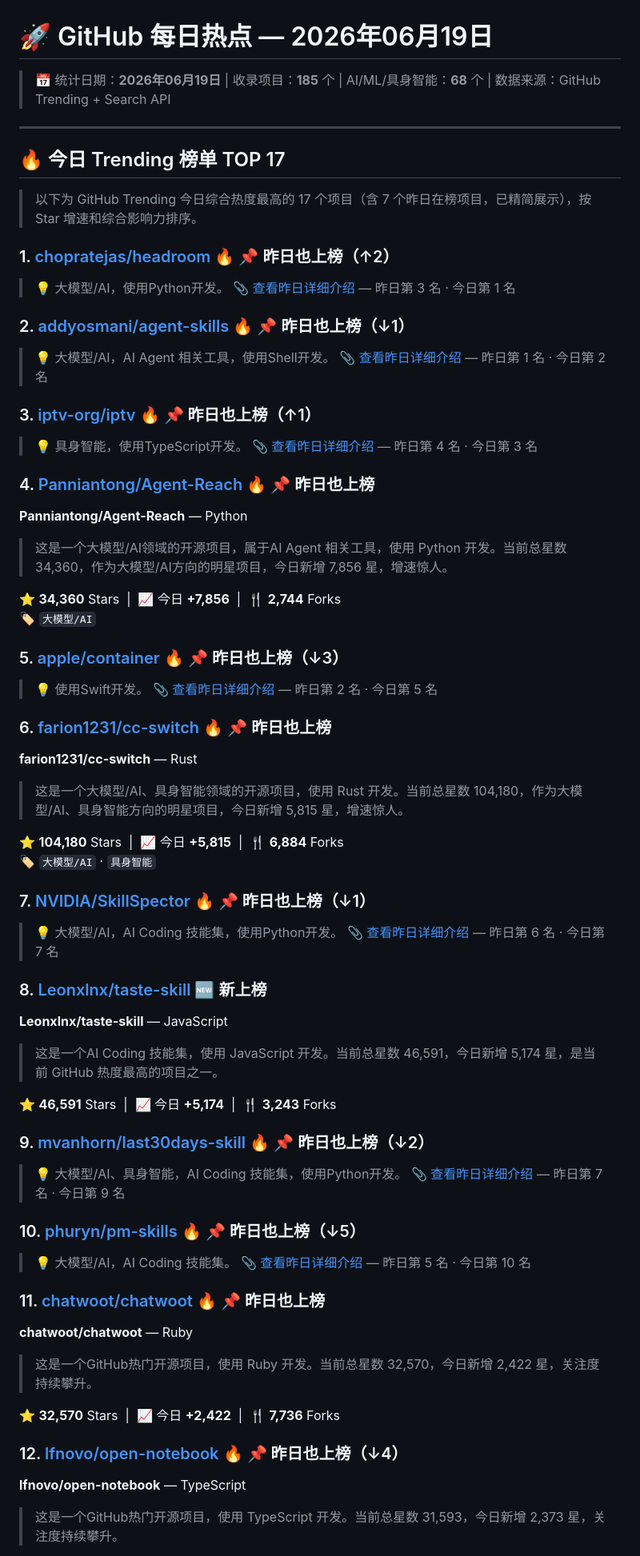
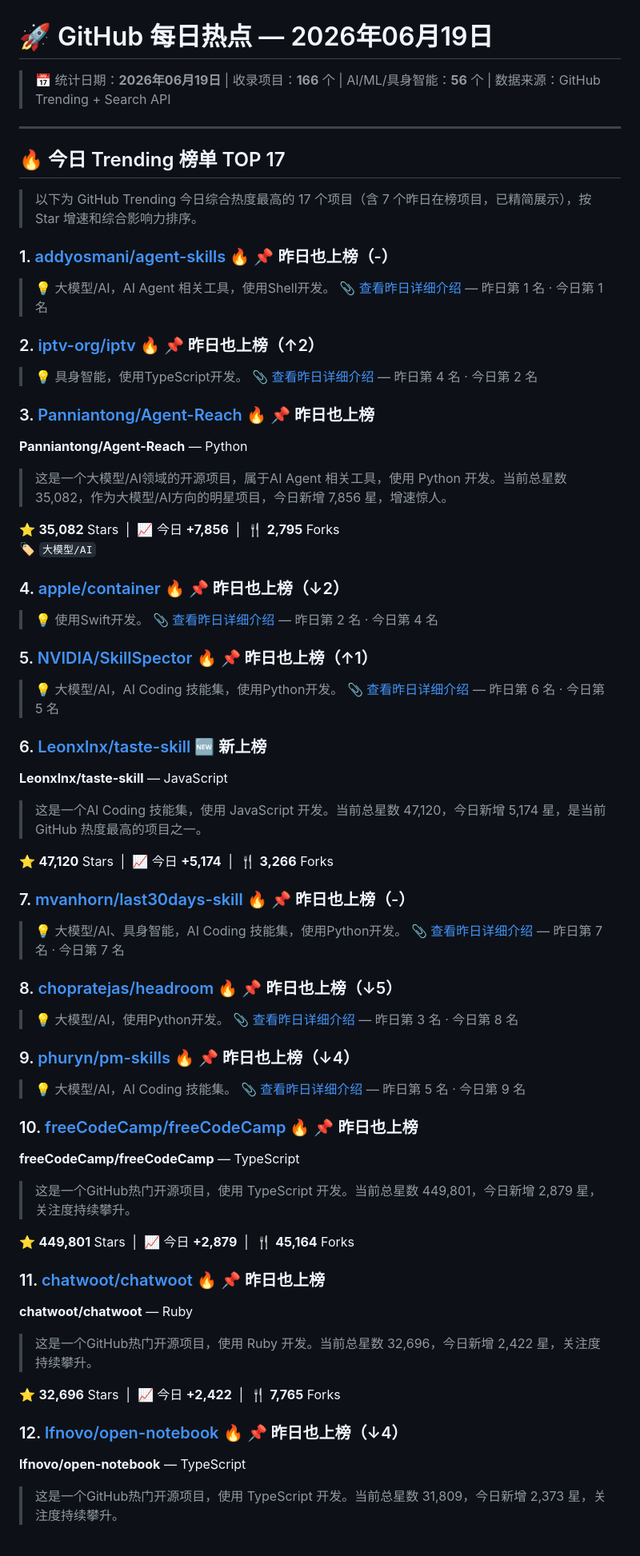
Before and after one commit to Lue824/github-trending-daily, a Markdown page: data/reports/daily-2026-06-19.md, the part around one of its changes. Shown at 80% size. Drawn GitHub-style.

```diff
--- a/data/reports/daily-2026-06-19.md
+++ b/data/reports/daily-2026-06-19.md
@@ -1,6 +1,6 @@
 # 🚀 GitHub 每日热点 — 2026年06月19日
 
-> 📅 统计日期：**2026年06月19日** | 收录项目：**185** 个 | AI/ML/具身智能：**68** 个 | 数据来源：GitHub Trending + Search API
+> 📅 统计日期：**2026年06月19日** | 收录项目：**166** 个 | AI/ML/具身智能：**56** 个 | 数据来源：GitHub Trending + Search API
 
 ---
 
@@ -9,77 +9,76 @@
 > 以下为 GitHub Trending 今日综合热度最高的 17 个项目（含 7 个昨日在榜项目，已精简展示），按 Star 增速和综合影响力排序。
 
 <a id="t-r1"></a>
-### 1. [chopratejas/headroom](https://github.com/chopratejas/headroom) 🔥 📌 昨日也上榜（↑2）
-> 💡 大模型/AI，使用Python开发。
-> 📎 [查看昨日详细介绍](https://github.com/Lue824/github-trending-daily/blob/master/data/reports/daily-2026-06-18.md#t-r3) — 昨日第 3 名 · 今日第 1 名
+### 1. [addyosmani/agent-skills](https://github.com/addyosmani/agent-skills) 🔥 📌 昨日也上榜（-）
+> 💡 大模型/AI，AI Agent 相关工具，使用Shell开发。
+> 📎 [查看昨日详细介绍](https://github.com/Lue824/github-trending-daily/blob/master/data/reports/daily-2026-06-18.md#t-r1) — 昨日第 1 名 · 今日第 1 名
 
 <a id="t-r2"></a>
-### 2. [addyosmani/agent-skills](https://github.com/addyosmani/agent-skills) 🔥 📌 昨日也上榜（↓1）
-> 💡 大模型/AI，AI Agent 相关工具，使用Shell开发。
-> 📎 [查看昨日详细介绍](https://github.com/Lue824/github-trending-daily/blob/master/data/reports/daily-2026-06-18.md#t-r1) — 昨日第 1 名 · 今日第 2 名
+### 2. [iptv-org/iptv](https://github.com/iptv-org/iptv) 🔥 📌 昨日也上榜（↑2）
+> 💡 具身智能，使用TypeScript开发。
+> 📎 [查看昨日详细介绍](https://github.com/Lue824/github-trending-daily/blob/master/data/reports/daily-2026-06-18.md#t-r4) — 昨日第 4 名 · 今日第 2 名
 
 <a id="t-r3"></a>
-### 3. [iptv-org/iptv](https://github.com/iptv-org/iptv) 🔥 📌 昨日也上榜（↑1）
-> 💡 具身智能，使用TypeScript开发。
-> 📎 [查看昨日详细介绍](https://github.com/Lue824/github-trending-daily/blob/master/data/reports/daily-2026-06-18.md#t-r4) — 昨日第 4 名 · 今日第 3 名
+### 3. [Panniantong/Agent-Reach](https://github.com/Panniantong/Agent-Reach) 🔥 📌 昨日也上榜
+**Panniantong/Agent-Reach** — Python
+
+> 这是一个大模型/AI领域的开源项目，属于AI Agent 相关工具，使用 Python 开发。当前总星数 35,082，作为大模型/AI方向的明星项目，今日新增 7,856 星，增速惊人。
+
+⭐ **35,082** Stars &nbsp;|&nbsp; 📈 今日 **+7,856** &nbsp;|&nbsp; 🍴 **2,795** Forks
+<br>🏷️ `大模型/AI`
 
 <a id="t-r4"></a>
-### 4. [Panniantong/Agent-Reach](https://github.com/Panniantong/Agent-Reach) 🔥 📌 昨日也上榜
-**Panniantong/Agent-Reach** — Python
-
-> 这是一个大模型/AI领域的开源项目，属于AI Agent 相关工具，使用 Python 开发。当前总星数 34,360，作为大模型/AI方向的明星项目，今日新增 7,856 星，增速惊人。
-
-⭐ **34,360** Stars &nbsp;|&nbsp; 📈 今日 **+7,856** &nbsp;|&nbsp; 🍴 **2,744** Forks
-<br>🏷️ `大模型/AI`
+### 4. [apple/container](https://github.com/apple/container) 🔥 📌 昨日也上榜（↓2）
+> 💡 使用Swift开发。
+> 📎 [查看昨日详细介绍](https://github.com/Lue824/github-trending-daily/blob/master/data/reports/daily-2026-06-18.md#t-r2) — 昨日第 2 名 · 今日第 4 名
 
 <a id="t-r5"></a>
-### 5. [apple/container](https://github.com/apple/container) 🔥 📌 昨日也上榜（↓3）
-> 💡 使用Swift开发。
-> 📎 [查看昨日详细介绍](https://github.com/Lue824/github-trending-daily/blob/master/data/reports/daily-2026-06-18.md#t-r2) — 昨日第 2 名 · 今日第 5 名
+### 5. [NVIDIA/SkillSpector](https://github.com/NVIDIA/SkillSpector) 🔥 📌 昨日也上榜（↑1）
+> 💡 大模型/AI，AI Coding 技能集，使用Python开发。
+> 📎 [查看昨日详细介绍](https://github.com/Lue824/github-trending-daily/blob/master/data/reports/daily-2026-06-18.md#t-r6) — 昨日第 6 名 · 今日第 5 名
 
 <a id="t-r6"></a>
-### 6. [farion1231/cc-switch](https://github.com/farion1231/cc-switch) 🔥 📌 昨日也上榜
-**farion1231/cc-switch** — Rust
+### 6. [Leonxlnx/taste-skill](https://github.com/Leonxlnx/taste-skill)  🆕 新上榜
+**Leonxlnx/taste-skill** — JavaScript
 
-> 这是一个大模型/AI、具身智能领域的开源项目，使用 Rust 开发。当前总星数 104,180，作为大模型/AI、具身智能方向的明星项目，今日新增 5,815 星，增速惊人。
+> 这是一个AI Coding 技能集，使用 JavaScript 开发。当前总星数 47,120，今日新增 5,174 星，是当前 GitHub 热度最高的项目之一。
 
-⭐ **104,180** Stars &nbsp;|&nbsp; 📈 今日 **+5,815** &nbsp;|&nbsp; 🍴 **6,884** Forks
-<br>🏷️ `大模型/AI` · `具身智能`
+⭐ **47,120** Stars &nbsp;|&nbsp; 📈 今日 **+5,174** &nbsp;|&nbsp; 🍴 **3,266** Forks
 
 <a id="t-r7"></a>
-### 7. [NVIDIA/SkillSpector](https://github.com/NVIDIA/SkillSpector) 🔥 📌 昨日也上榜（↓1）
-> 💡 大模型/AI，AI Coding 技能集，使用Python开发。
-> 📎 [查看昨日详细介绍](https://github.com/Lue824/github-trending-daily/blob/master/data/reports/daily-2026-06-18.md#t-r6) — 昨日第 6 名 · 今日第 7 名
+### 7. [mvanhorn/last30days-skill](https://github.com/mvanhorn/last30days-skill) 🔥 📌 昨日也上榜（-）
+> 💡 大模型/AI、具身智能，AI Coding 技能集，使用Python开发。
+> 📎 [查看昨日详细介绍](https://github.com/Lue824/github-trending-daily/blob/master/data/reports/daily-2026-06-18.md#t-r7) — 昨日第 7 名 · 今日第 7 名
 
 <a id="t-r8"></a>
-### 8. [Leonxlnx/taste-skill](https://github.com/Leonxlnx/taste-skill)  🆕 新上榜
-**Leonxlnx/taste-skill** — JavaScript
-
-> 这是一个AI Coding 技能集，使用 JavaScript 开发。当前总星数 46,591，今日新增 5,174 星，是当前 GitHub 热度最高的项目之一。
-
-⭐ **46,591** Stars &nbsp;|&nbsp; 📈 今日 **+5,174** &nbsp;|&nbsp; 🍴 **3,243** Forks
+### 8. [chopratejas/headroom](https://github.com/chopratejas/headroom) 🔥 📌 昨日也上榜（↓5）
+> 💡 大模型/AI，使用Python开发。
+> 📎 [查看昨日详细介绍](https://github.com/Lue824/github-trending-daily/blob/master/data/reports/daily-2026-06-18.md#t-r3) — 昨日第 3 名 · 今日第 8 名
 
 <a id="t-r9"></a>
-### 9. [mvanhorn/last30days-skill](https://github.com/mvanhorn/last30days-skill) 🔥 📌 昨日也上榜（↓2）
-> 💡 大模型/AI、具身智能，AI Coding 技能集，使用Python开发。
-> 📎 [查看昨日详细介绍](https://github.com/Lue824/github-trending-daily/blob/master/data/reports/daily-2026-06-18.md#t-r7) — 昨日第 7 名 · 今日第 9 名
+### 9. [phuryn/pm-skills](https://github.com/phuryn/pm-skills) 🔥 📌 昨日也上榜（↓4）
+> 💡 大模型/AI，AI Coding 技能集。
+> 📎 [查看昨日详细介绍](https://github.com/Lue824/github-trending-daily/blob/master/data/reports/daily-2026-06-18.md#t-r5) — 昨日第 5 名 · 今日第 9 名
 
 <a id="t-r10"></a>
-### 10. [phuryn/pm-skills](https://github.com/phuryn/pm-skills) 🔥 📌 昨日也上榜（↓5）
-> 💡 大模型/AI，AI Coding 技能集。
-> 📎 [查看昨日详细介绍](https://github.com/Lue824/github-trending-daily/blob/master/data/reports/daily-2026-06-18.md#t-r5) — 昨日第 5 名 · 今日第 10 名
+### 10. [freeCodeCamp/freeCodeCamp](https://github.com/freeCodeCamp/freeCodeCamp) 🔥 📌 昨日也上榜
+**freeCodeCamp/freeCodeCamp** — TypeScript
+
+> 这是一个GitHub热门开源项目，使用 TypeScript 开发。当前总星数 449,801，今日新增 2,879 星，关注度持续攀升。
+
+⭐ **449,801** Stars &nbsp;|&nbsp; 📈 今日 **+2,879** &nbsp;|&nbsp; 🍴 **45,164** Forks
 
 <a id="t-r11"></a>
 ### 11. [chatwoot/chatwoot](https://github.com/chatwoot/chatwoot) 🔥 📌 昨日也上榜
 **chatwoot/chatwoot** — Ruby
 
-> 这是一个GitHub热门开源项目，使用 Ruby 开发。当前总星数 32,570，今日新增 2,422 星，关注度持续攀升。
+> 这是一个GitHub热门开源项目，使用 Ruby 开发。当前总星数 32,696，今日新增 2,422 星，关注度持续攀升。
 
-⭐ **32,570** Stars &nbsp;|&nbsp; 📈 今日 **+2,422** &nbsp;|&nbsp; 🍴 **7,736** Forks
+⭐ **32,696** Stars &nbsp;|&nbsp; 📈 今日 **+2,422** &nbsp;|&nbsp; 🍴 **7,765** Forks
 
 <a id="t-r12"></a>
 ### 12. [lfnovo/open-notebook](https://github.com/lfnovo/open-notebook) 🔥 📌 昨日也上榜（↓4）
 **lfnovo/open-notebook** — TypeScript
 
-> 这是一个GitHub热门开源项目，使用 TypeScript 开发。当前总星数 31,593，今日新增 2,373 星，关注度持续攀升。
+> 这是一个GitHub热门开源项目，使用 TypeScript 开发。当前总星数 31,809，今日新增 2,373 星，关注度持续攀升。
 
```
Also changed, not shown: other parts of data/reports/daily-2026-06-19.md (+137 -142 lines).
